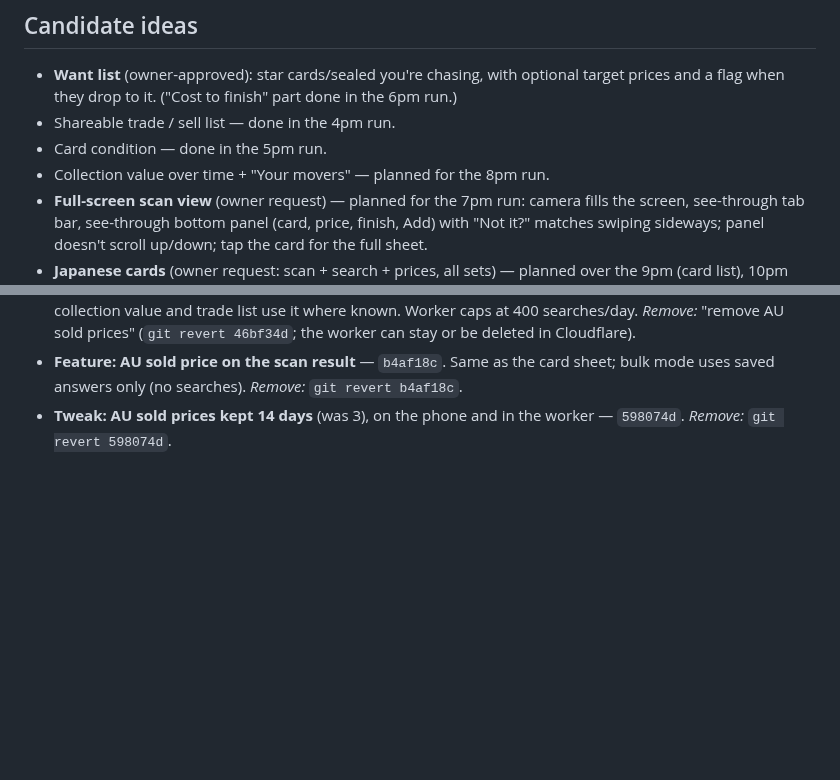
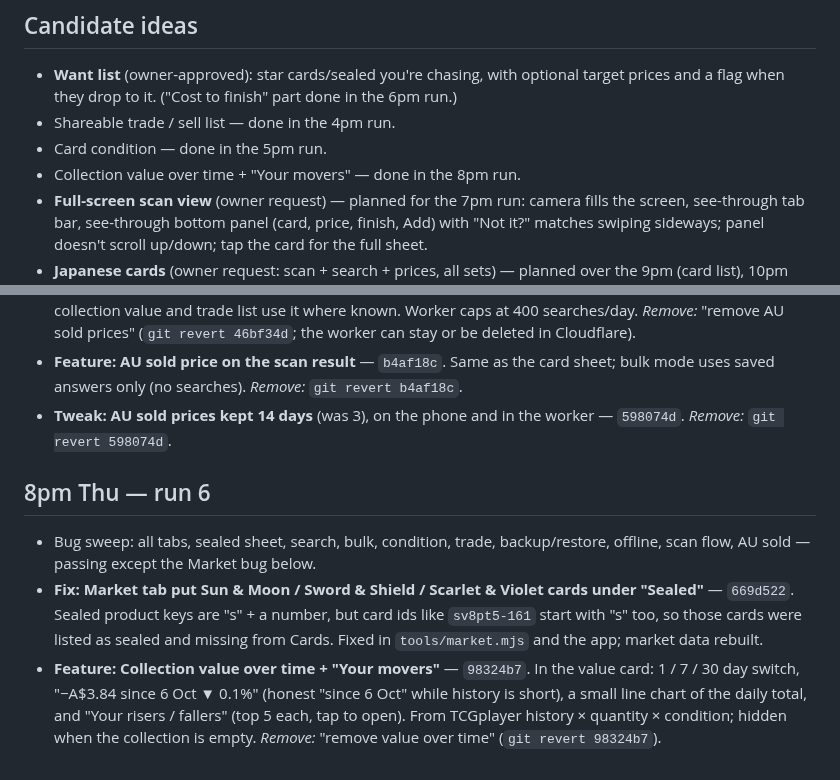
Before and after one commit to roboy2911/pokescan, a Markdown page: REVIEW-LOG.md, 2 parts joined by grey strips. Drawn GitHub-style; blank space fills up the shorter version.

Commit message:
Review log: 8pm run
Co-Authored-By: Claude Opus 5.5 <noreply@anthropic.com>
Claude-Session: https://claude.ai/code/session_01SJex1twyqhA7smVqngPvtn

```diff
--- a/REVIEW-LOG.md
+++ b/REVIEW-LOG.md
@@ -9,7 +9,7 @@ Every change is its own commit, so anything can be taken out on its own. Tell Cl
   prices and a flag when they drop to it. ("Cost to finish" part done in the 6pm run.)
 - Shareable trade / sell list — done in the 4pm run.
 - Card condition — done in the 5pm run.
-- Collection value over time + "Your movers" — planned for the 8pm run.
+- Collection value over time + "Your movers" — done in the 8pm run.
 - **Full-screen scan view** (owner request) — planned for the 7pm run: camera fills the screen,
   see-through tab bar, see-through bottom panel (card, price, finish, Add) with "Not it?"
   matches swiping sideways; panel doesn't scroll up/down; tap the card for the full sheet.
@@ -84,3 +84,17 @@ Every change is its own commit, so anything can be taken out on its own. Tell Cl
   stay or be deleted in Cloudflare).
 - **Feature: AU sold price on the scan result** — `b4af18c`. Same as the card sheet; bulk mode uses saved answers only (no searches). *Remove:* `git revert b4af18c`.
 - **Tweak: AU sold prices kept 14 days** (was 3), on the phone and in the worker — `598074d`. *Remove:* `git revert 598074d`.
+
+## 8pm Thu — run 6
+
+- Bug sweep: all tabs, sealed sheet, search, bulk, condition, trade, backup/restore, offline,
+  scan flow, AU sold — passing except the Market bug below.
+- **Fix: Market tab put Sun & Moon / Sword & Shield / Scarlet & Violet cards under "Sealed"**
+  — `669d522`. Sealed product keys are "s" + a number, but card ids like `sv8pt5-161` start with
+  "s" too, so those cards were listed as sealed and missing from Cards. Fixed in
+  `tools/market.mjs` and the app; market data rebuilt.
+- **Feature: Collection value over time + "Your movers"** — `98324b7`. In the value card: 1 / 7 / 30
+  day switch, "−A$3.84 since 6 Oct ▼ 0.1%" (honest "since 6 Oct" while history is short), a
+  small line chart of the daily total, and "Your risers / fallers" (top 5 each, tap to open).
+  From TCGplayer history × quantity × condition; hidden when the collection is empty.
+  *Remove:* "remove value over time" (`git revert 98324b7`).
```
